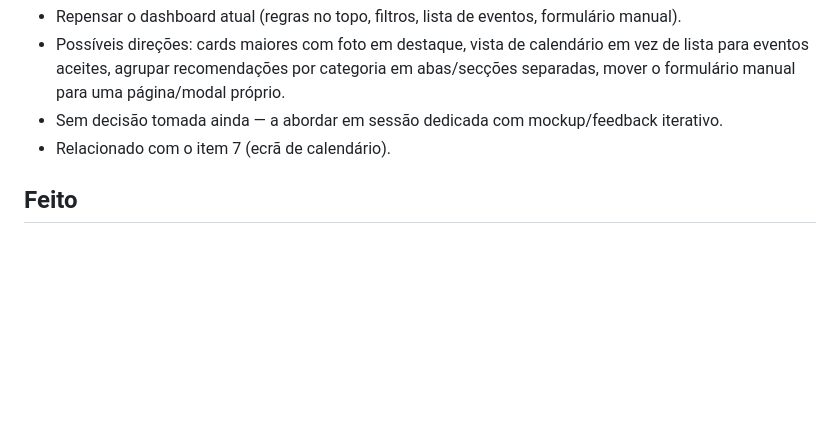
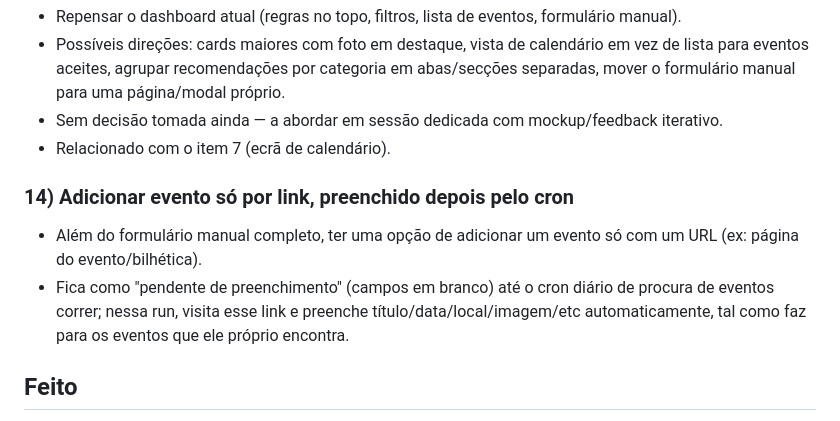
Before and after one commit to paulodiasfaria/eventos-app, a Markdown page: BACKLOG.md, the part around the change. Drawn GitHub-style; blank space fills up the shorter version.

Commit message:
Backlog: item 14 - adicionar evento so por link, cron preenche depois

```diff
--- a/BACKLOG.md
+++ b/BACKLOG.md
@@ -10,6 +10,10 @@ Lista de melhorias a abordar em sessões futuras. Cada item deve ser movido para
 - Sem decisão tomada ainda — a abordar em sessão dedicada com mockup/feedback iterativo.
 - Relacionado com o item 7 (ecrã de calendário).
 
+### 14) Adicionar evento só por link, preenchido depois pelo cron
+- Além do formulário manual completo, ter uma opção de adicionar um evento só com um URL (ex: página do evento/bilhética).
+- Fica como "pendente de preenchimento" (campos em branco) até o cron diário de procura de eventos correr; nessa run, visita esse link e preenche título/data/local/imagem/etc automaticamente, tal como faz para os eventos que ele próprio encontra.
+
 ## Feito
 - 2026-11-06 — Itens 11-13: (11) modal de detalhe de dia no `/calendario` agora tem sempre "Alterar data" + "Mudar estado" para qualquer evento (inclui aceites — nova rota `update_event_date`, atualiza `chosen_date` se aceite ou `event_date` nos restantes); (12) prompt do cron "Procura de Eventos" passou a ter um passo 0 a exigir preferência por páginas em português quando a fonte tem versão noutra língua; (13) botão "Rejeitar" agora maior/mais destacado que "Aceitar" no dashboard e no calendário. Testado localmente (POST às novas rotas + screenshot do dashboard/calendário).
 - 2026-11-06 — Item 8 (caixa de calendário em todos os campos de data): faltava `onclick="showPicker()"` em 3 inputs (Aceitar no dashboard, data/data fim do formulário manual) — adicionado; o modal do calendário já tinha.
```
